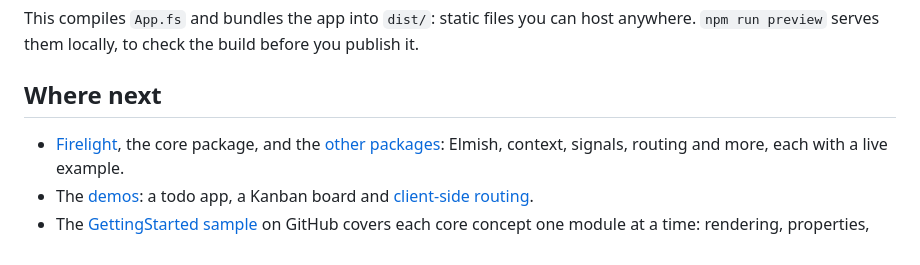
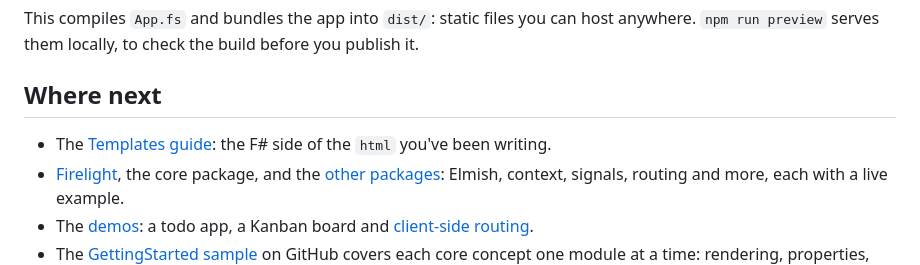
Before and after one commit to roboz0r/Firelight, a Markdown page: site/content/start.md, the part around the change. GitHub-like rendering.

Commit message:
Site: the tutorial's Where next links the Templates guide
One line at the top of the list, since the guide picks up where the tutorial's html leaves off. Review: no findings.

Co-Authored-By: Claude Opus 5.5 <noreply@anthropic.com>

```diff
--- a/site/content/start.md
+++ b/site/content/start.md
@@ -204,6 +204,7 @@ This compiles `App.fs` and bundles the app into `dist/`: static files you can ho
 
 ## Where next
 
+- The [Templates guide](/guides/templates/): the F# side of the `html` you've been writing.
 - [Firelight](/packages/firelight/), the core package, and the [other packages](/#packages): Elmish,
   context, signals, routing and more, each with a live example.
 - The [demos](/#demos): a todo app, a Kanban board and [client-side routing](/client-side-routing/).
```
